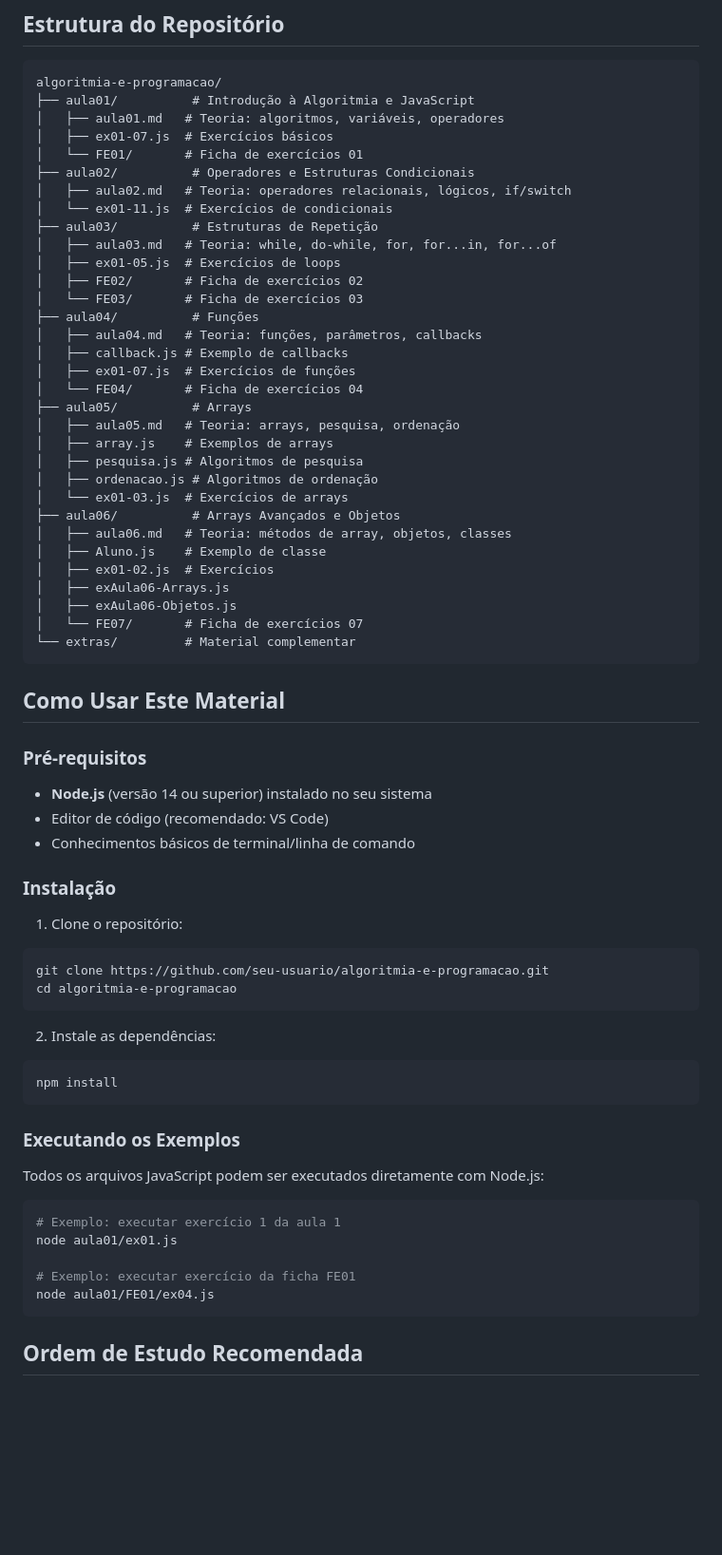
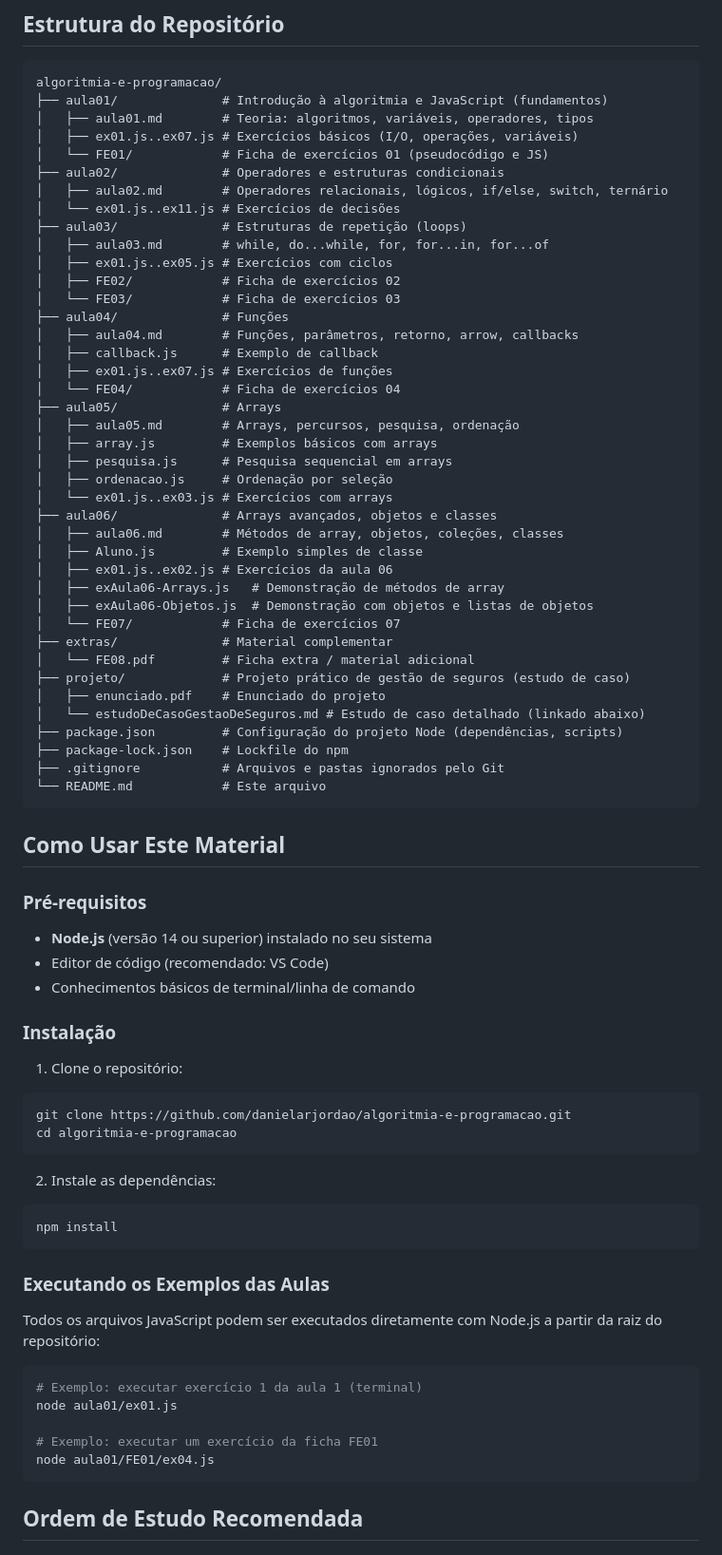
Before and after one commit to danielarjordao/algoritmia-e-programacao, a Markdown page: README.md, the part around the change. Shown at 95% size. Drawn GitHub-style; blank space fills up the shorter version.

Commit message:
Atualiza o README.md

````diff
--- a/README.md
+++ b/README.md
@@ -14,37 +14,45 @@ Este repositório contém material introdutório para o ensino de:
 
 ```
 algoritmia-e-programacao/
-├── aula01/          # Introdução à Algoritmia e JavaScript
-│   ├── aula01.md   # Teoria: algoritmos, variáveis, operadores
-│   ├── ex01-07.js  # Exercícios básicos
-│   └── FE01/       # Ficha de exercícios 01
-├── aula02/          # Operadores e Estruturas Condicionais
-│   ├── aula02.md   # Teoria: operadores relacionais, lógicos, if/switch
-│   └── ex01-11.js  # Exercícios de condicionais
-├── aula03/          # Estruturas de Repetição
-│   ├── aula03.md   # Teoria: while, do-while, for, for...in, for...of
-│   ├── ex01-05.js  # Exercícios de loops
-│   ├── FE02/       # Ficha de exercícios 02
-│   └── FE03/       # Ficha de exercícios 03
-├── aula04/          # Funções
-│   ├── aula04.md   # Teoria: funções, parâmetros, callbacks
-│   ├── callback.js # Exemplo de callbacks
-│   ├── ex01-07.js  # Exercícios de funções
-│   └── FE04/       # Ficha de exercícios 04
-├── aula05/          # Arrays
-│   ├── aula05.md   # Teoria: arrays, pesquisa, ordenação
-│   ├── array.js    # Exemplos de arrays
-│   ├── pesquisa.js # Algoritmos de pesquisa
-│   ├── ordenacao.js # Algoritmos de ordenação
-│   └── ex01-03.js  # Exercícios de arrays
-├── aula06/          # Arrays Avançados e Objetos
-│   ├── aula06.md   # Teoria: métodos de array, objetos, classes
-│   ├── Aluno.js    # Exemplo de classe
-│   ├── ex01-02.js  # Exercícios
-│   ├── exAula06-Arrays.js
-│   ├── exAula06-Objetos.js
-│   └── FE07/       # Ficha de exercícios 07
-└── extras/         # Material complementar
+├── aula01/              # Introdução à algoritmia e JavaScript (fundamentos)
+│   ├── aula01.md        # Teoria: algoritmos, variáveis, operadores, tipos
+│   ├── ex01.js..ex07.js # Exercícios básicos (I/O, operações, variáveis)
+│   └── FE01/            # Ficha de exercícios 01 (pseudocódigo e JS)
+├── aula02/              # Operadores e estruturas condicionais
+│   ├── aula02.md        # Operadores relacionais, lógicos, if/else, switch, ternário
+│   └── ex01.js..ex11.js # Exercícios de decisões
+├── aula03/              # Estruturas de repetição (loops)
+│   ├── aula03.md        # while, do...while, for, for...in, for...of
+│   ├── ex01.js..ex05.js # Exercícios com ciclos
+│   ├── FE02/            # Ficha de exercícios 02
+│   └── FE03/            # Ficha de exercícios 03
+├── aula04/              # Funções
+│   ├── aula04.md        # Funções, parâmetros, retorno, arrow, callbacks
+│   ├── callback.js      # Exemplo de callback
+│   ├── ex01.js..ex07.js # Exercícios de funções
+│   └── FE04/            # Ficha de exercícios 04
+├── aula05/              # Arrays
+│   ├── aula05.md        # Arrays, percursos, pesquisa, ordenação
+│   ├── array.js         # Exemplos básicos com arrays
+│   ├── pesquisa.js      # Pesquisa sequencial em arrays
+│   ├── ordenacao.js     # Ordenação por seleção
+│   └── ex01.js..ex03.js # Exercícios com arrays
+├── aula06/              # Arrays avançados, objetos e classes
+│   ├── aula06.md        # Métodos de array, objetos, coleções, classes
+│   ├── Aluno.js         # Exemplo simples de classe
+│   ├── ex01.js..ex02.js # Exercícios da aula 06
+│   ├── exAula06-Arrays.js   # Demonstração de métodos de array
+│   ├── exAula06-Objetos.js  # Demonstração com objetos e listas de objetos
+│   └── FE07/            # Ficha de exercícios 07
+├── extras/              # Material complementar
+│   └── FE08.pdf         # Ficha extra / material adicional
+├── projeto/             # Projeto prático de gestão de seguros (estudo de caso)
+│   ├── enunciado.pdf    # Enunciado do projeto
+│   └── estudoDeCasoGestaoDeSeguros.md # Estudo de caso detalhado (linkado abaixo)
+├── package.json         # Configuração do projeto Node (dependências, scripts)
+├── package-lock.json    # Lockfile do npm
+├── .gitignore           # Arquivos e pastas ignorados pelo Git
+└── README.md            # Este arquivo
 ```
 
 ## Como Usar Este Material
@@ -59,7 +67,7 @@ algoritmia-e-programacao/
 
 1. Clone o repositório:
 ```bash
-git clone https://github.com/seu-usuario/algoritmia-e-programacao.git
+git clone https://github.com/danielarjordao/algoritmia-e-programacao.git
 cd algoritmia-e-programacao
 ```
 
@@ -68,15 +76,15 @@ cd algoritmia-e-programacao
 npm install
 ```
 
-### Executando os Exemplos
+### Executando os Exemplos das Aulas
 
-Todos os arquivos JavaScript podem ser executados diretamente com Node.js:
+Todos os arquivos JavaScript podem ser executados diretamente com Node.js a partir da raiz do repositório:
 
 ```bash
-# Exemplo: executar exercício 1 da aula 1
+# Exemplo: executar exercício 1 da aula 1 (terminal)
 node aula01/ex01.js
 
-# Exemplo: executar exercício da ficha FE01
+# Exemplo: executar um exercício da ficha FE01
 node aula01/FE01/ex04.js
 ```
 
````
